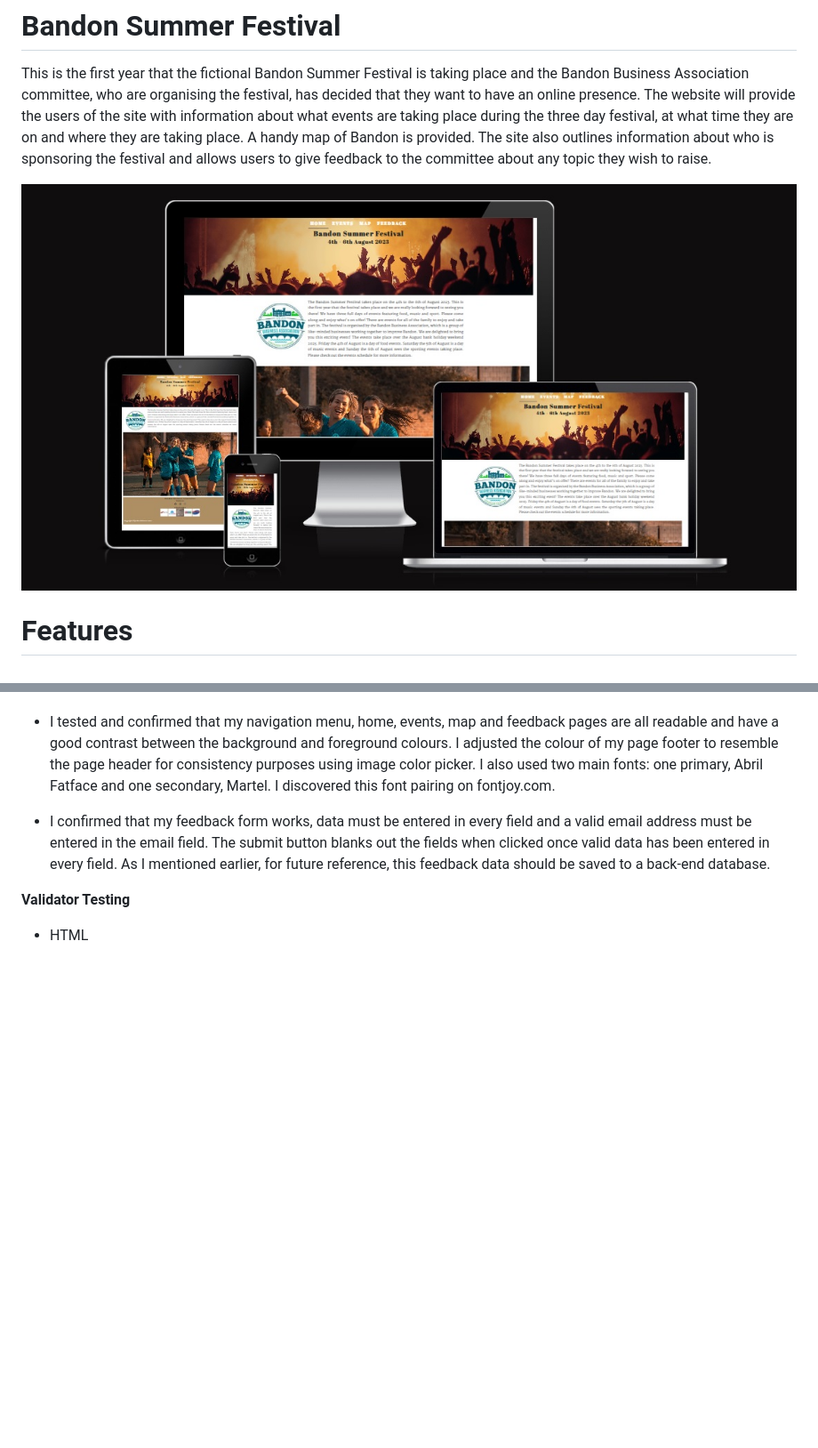
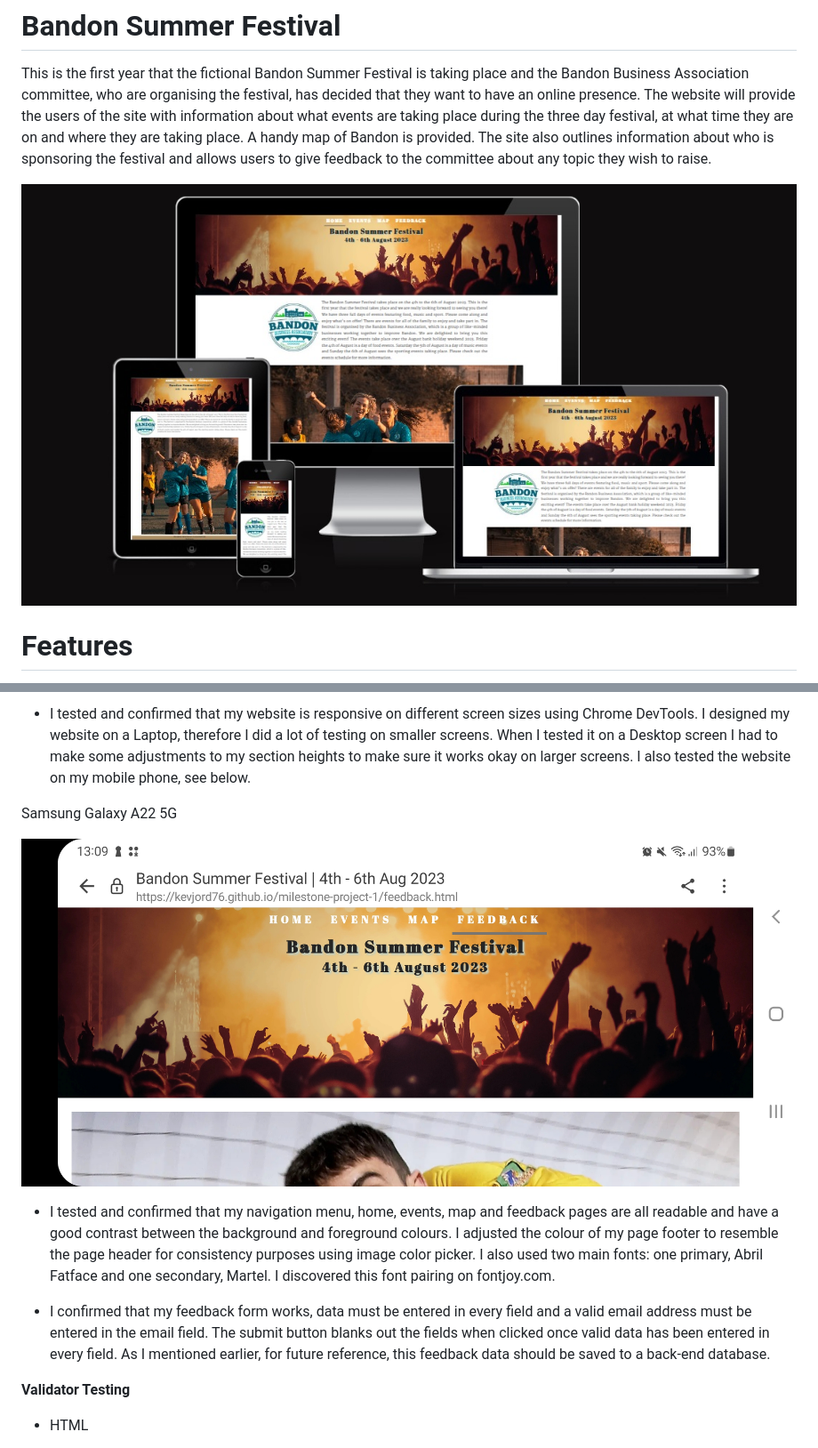
Before and after one commit to KevJord76/milestone-project-1, a Markdown page: README.md, 2 parts joined by grey strips. Shown at 89% size. Drawn GitHub-style; pictures changed too: assets/images/responsive-home.jpg, assets/images/samsung.jpg (added); blank space fills up the shorter version.

Commit message:
Browser, mobile and updated responsive design screenshots added

```diff
--- a/README.md
+++ b/README.md
@@ -89,3 +104,9 @@ The feedback page provides a facility to give feedback about the festival.
+- I tested and confirmed that my website is responsive on different screen sizes using Chrome DevTools. I designed my website on a Laptop, therefore I did a lot of testing on smaller screens. When I tested it on a Desktop screen I had to make some adjustments to my section heights to make sure it works okay on larger screens. I also tested the website on my mobile phone, see below.
+
+Samsung Galaxy A22 5G
+<p align="center">
+  <img src="./assets/images/samsung.jpg"/>
+</p>
 
 - I tested and confirmed that my navigation menu, home, events, map and feedback pages are all readable and have a good contrast between the background and foreground colours. I adjusted the colour of my page footer to resemble the page header for consistency purposes using image color picker. I also used two main fonts: one primary, Abril Fatface and one secondary, Martel. I discovered this font pairing on fontjoy.com.
 
```
Also changed, not shown: other parts of README.md (+17 -2 lines), assets/images/chrome.jpg (added), assets/images/edge.jpg (added), assets/images/firefox.jpg (added).
